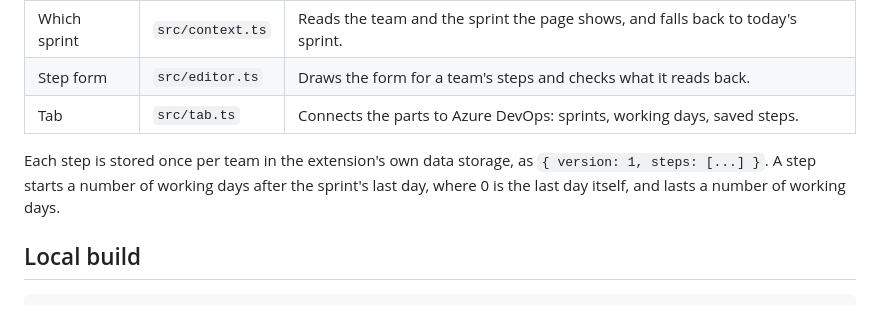
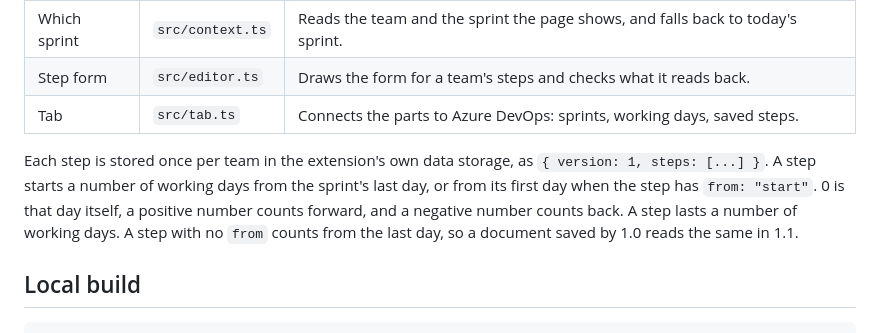
Before and after one commit to turnert2005/sprint-timeline, a Markdown page: README.md, the part around the change. Rendered like a GitHub page.

```diff
--- a/README.md
+++ b/README.md
@@ -20,7 +20,9 @@ See `docs/plans/sprint-timeline-v1.md` for the plan and what is still open.
 | Tab | `src/tab.ts` | Connects the parts to Azure DevOps: sprints, working days, saved steps. |
 
 Each step is stored once per team in the extension's own data storage, as `{ version: 1, steps: [...] }`.
-A step starts a number of working days after the sprint's last day, where 0 is the last day itself, and lasts a number of working days.
+A step starts a number of working days from the sprint's last day, or from its first day when the step has `from: "start"`.
+0 is that day itself, a positive number counts forward, and a negative number counts back. A step lasts a number of working days.
+A step with no `from` counts from the last day, so a document saved by 1.0 reads the same in 1.1.
 
 ## Local build
 
```
Also changed, not shown: docs/plans/sprint-timeline-v1.md (+16 -1 lines), overview.md (+8 -4 lines), images/screenshot-cycle-light.png (added), images/screenshot-editor-dark.png, 11 other files.
